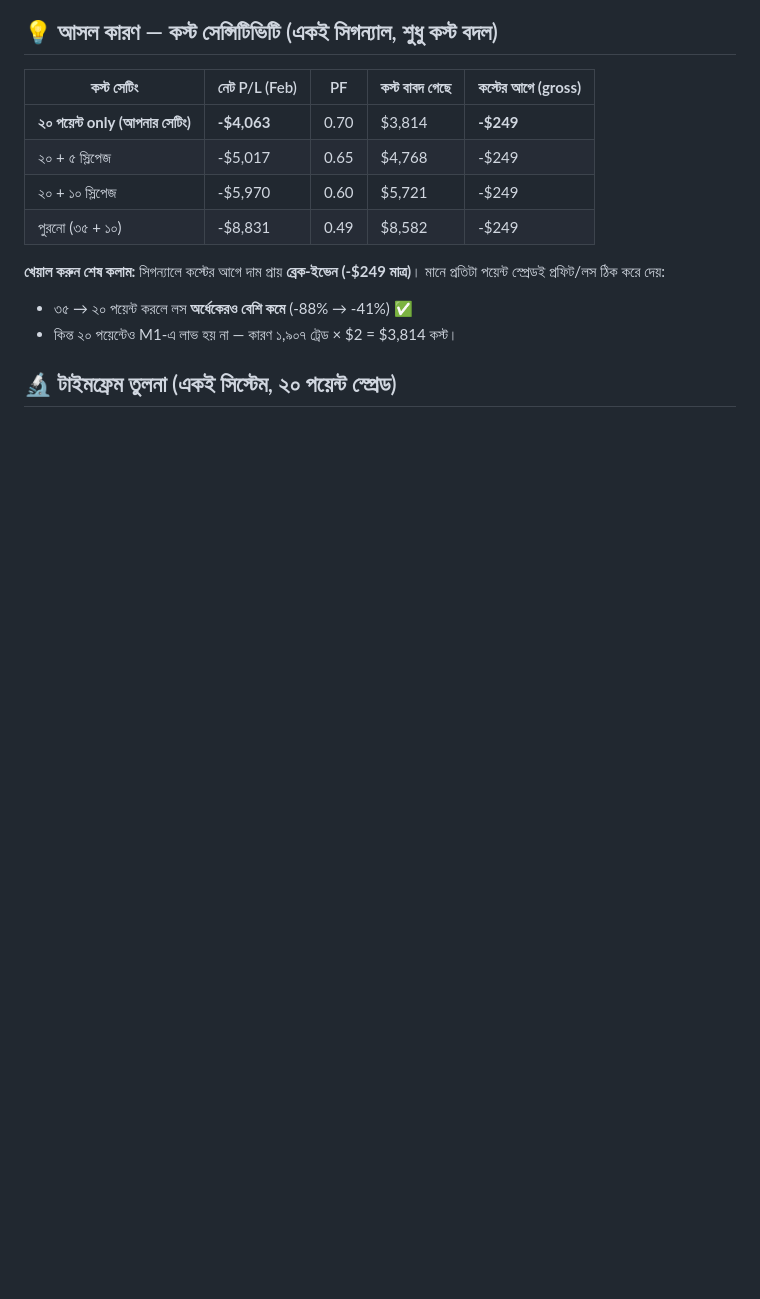
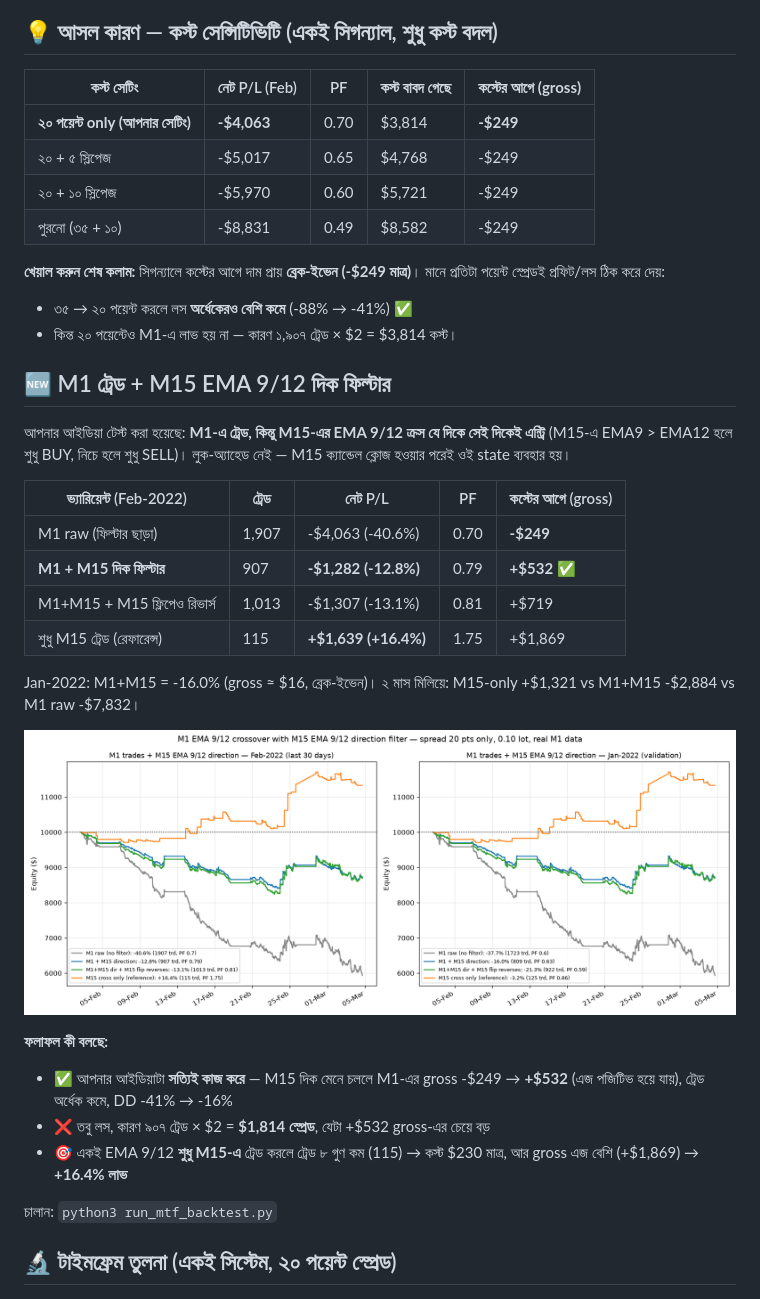
Before and after one commit to mehedi42x/MetaTrader5, a Markdown page: README.md, the part around one of its changes. Drawn GitHub-style; pictures changed too: results/mtf_filter.png (added); blank space fills up the shorter version.

```diff
--- a/README.md
+++ b/README.md
@@ -38,6 +38,33 @@
 - ৩৫ → ২০ পয়েন্ট করলে লস **অর্ধেকেরও বেশি কমে** (-88% → -41%) ✅
 - কিন্ত ২০ পয়েন্টেও M1-এ লাভ হয় না — কারণ ১,৯০৭ ট্রেড × $2 = $3,814 কস্ট।
 
+## 🆕 M1 ট্রেড + M15 EMA 9/12 দিক ফিল্টার
+
+আপনার আইডিয়া টেস্ট করা হয়েছে: **M1-এ ট্রেড, কিন্তু M15-এর EMA 9/12 ক্রস যে দিকে
+সেই দিকেই এন্ট্রি** (M15-এ EMA9 > EMA12 হলে শুধু BUY, নিচে হলে শুধু SELL)।
+লুক-অ্যাহেড নেই — M15 ক্যান্ডেল ক্লোজ হওয়ার পরেই ওই state ব্যবহার হয়।
+
+| ভ্যারিয়েন্ট (Feb-2022) | ট্রেড | নেট P/L | PF | কস্টের আগে (gross) |
+|---|---|---|---|---|
+| M1 raw (ফিল্টার ছাড়া) | 1,907 | -$4,063 (-40.6%) | 0.70 | **-$249** |
+| **M1 + M15 দিক ফিল্টার** | 907 | **-$1,282 (-12.8%)** | 0.79 | **+$532** ✅ |
+| M1+M15 + M15 ফ্লিপেও রিভার্স | 1,013 | -$1,307 (-13.1%) | 0.81 | +$719 |
+| শুধু M15 ট্রেড (রেফারেন্স) | 115 | **+$1,639 (+16.4%)** | 1.75 | +$1,869 |
+
+Jan-2022: M1+M15 = -16.0% (gross ≈ $16, ব্রেক-ইভেন)। ২ মাস মিলিয়ে: M15-only +$1,321
+vs M1+M15 -$2,884 vs M1 raw -$7,832।
+
+![MTF ফিল্টার](results/mtf_filter.png)
+
+**ফলাফল কী বলছে:**
+- ✅ আপনার আইডিয়াটা **সত্যিই কাজ করে** — M15 দিক মেনে চললে M1-এর gross
+  -$249 → **+$532** (এজ পজিটিভ হয়ে যায়), ট্রেড অর্ধেক কমে, DD -41% → -16%
+- ❌ তবু লস, কারণ ৯০৭ ট্রেড × $2 = **$1,814 স্প্রেড**, যেটা +$532 gross-এর চেয়ে বড়
+- 🎯 একই EMA 9/12 **শুধু M15-এ** ট্রেড করলে ট্রেড ৮ গুণ কম (115) → কস্ট $230 মাত্র,
+  আর gross এজ বেশি (+$1,869) → **+16.4% লাভ**
+
+চালান: `python3 run_mtf_backtest.py`
+
 ## 🔬 টাইমফ্রেম তুলনা (একই সিস্টেম, ২০ পয়েন্ট স্প্রেড)
 
 ![TF তুলনা](results/tf_compare.png)
```
Also changed, not shown: other parts of README.md (+5 -2 lines), 3 other files.
